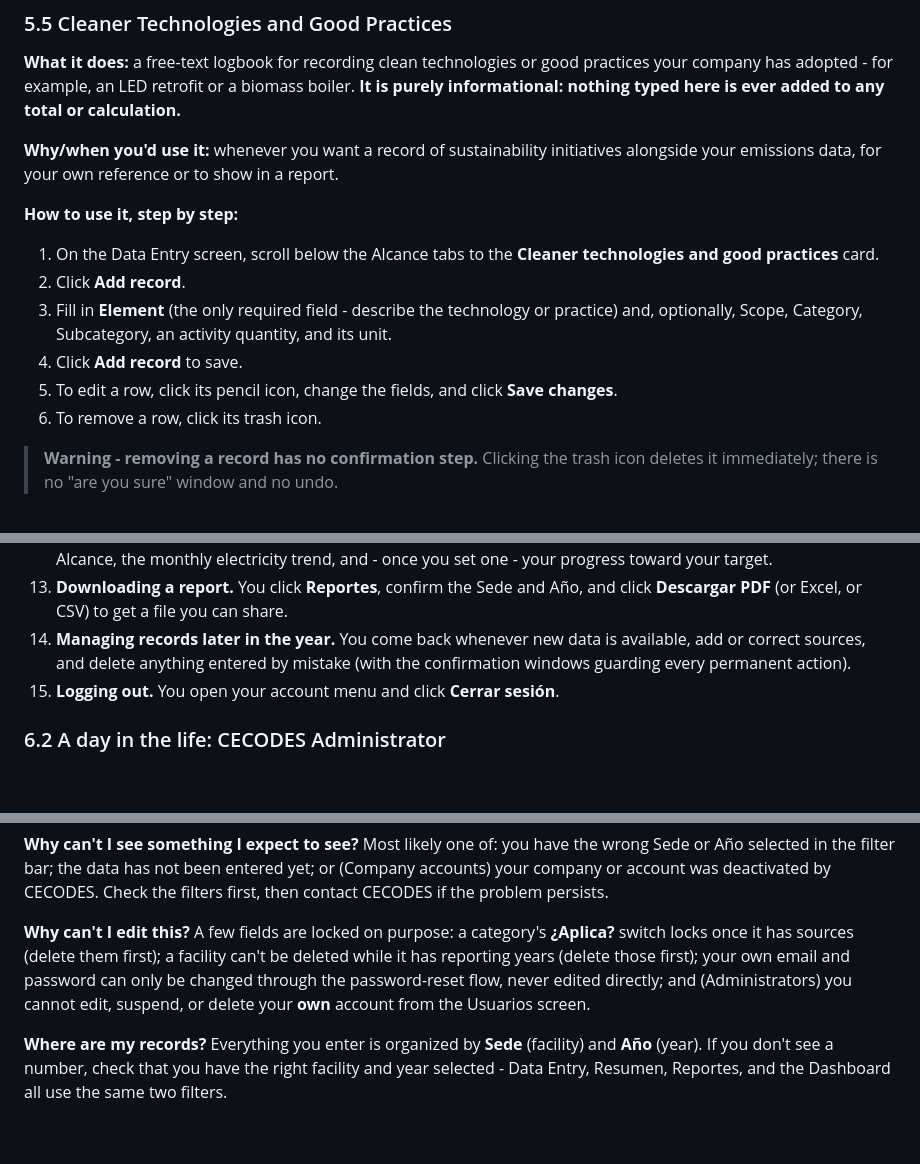
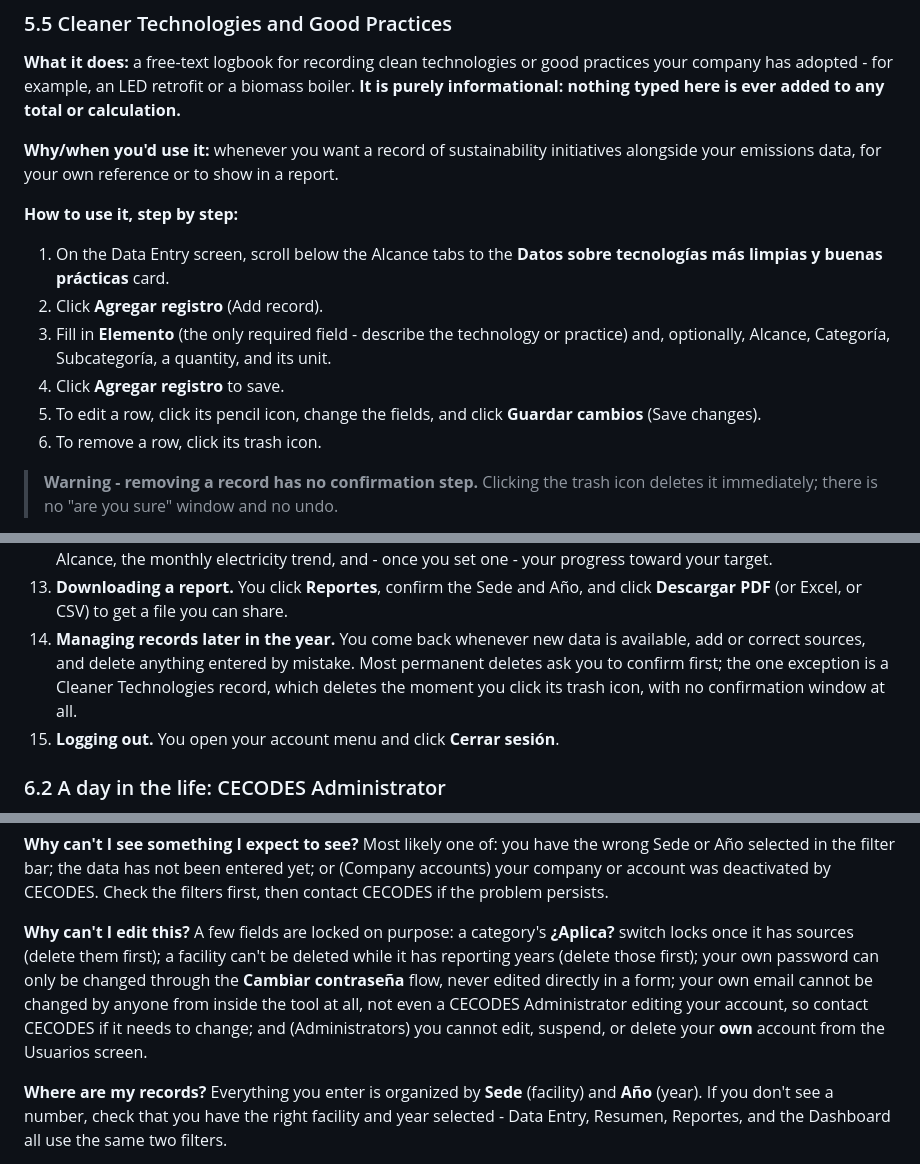
Before and after one commit to zainmustafai/CECODES-Carbon-Footprint-Calculator, a Markdown page: docs/CLIENT-HANDOFF.md, 3 parts joined by grey strips. GitHub-like rendering; blank space fills up the shorter version.

```diff
--- a/docs/CLIENT-HANDOFF.md
+++ b/docs/CLIENT-HANDOFF.md
@@ -539,13 +539,14 @@ emissions data, for your own reference or to show in a report.
 
 **How to use it, step by step:**
 
-1. On the Data Entry screen, scroll below the Alcance tabs to the **Cleaner technologies and good
-   practices** card.
-2. Click **Add record**.
-3. Fill in **Element** (the only required field - describe the technology or practice) and,
-   optionally, Scope, Category, Subcategory, an activity quantity, and its unit.
-4. Click **Add record** to save.
-5. To edit a row, click its pencil icon, change the fields, and click **Save changes**.
+1. On the Data Entry screen, scroll below the Alcance tabs to the **Datos sobre tecnologías más
+   limpias y buenas prácticas** card.
+2. Click **Agregar registro** (Add record).
+3. Fill in **Elemento** (the only required field - describe the technology or practice) and,
+   optionally, Alcance, Categoría, Subcategoría, a quantity, and its unit.
+4. Click **Agregar registro** to save.
+5. To edit a row, click its pencil icon, change the fields, and click **Guardar cambios** (Save
+   changes).
 6. To remove a row, click its trash icon.
 
 > **Warning - removing a record has no confirmation step.** Clicking the trash icon deletes it
@@ -883,8 +884,9 @@ empty option would never return anything anyway.
 13. **Downloading a report.** You click **Reportes**, confirm the Sede and Año, and click **Descargar
     PDF** (or Excel, or CSV) to get a file you can share.
 14. **Managing records later in the year.** You come back whenever new data is available, add or
-    correct sources, and delete anything entered by mistake (with the confirmation windows guarding
-    every permanent action).
+    correct sources, and delete anything entered by mistake. Most permanent deletes ask you to
+    confirm first; the one exception is a Cleaner Technologies record, which deletes the moment you
+    click its trash icon, with no confirmation window at all.
 15. **Logging out.** You open your account menu and click **Cerrar sesión**.
 
 ### 6.2 A day in the life: CECODES Administrator
@@ -1170,8 +1172,10 @@ filters first, then contact CECODES if the problem persists.
 **Why can't I edit this?**
 A few fields are locked on purpose: a category's **¿Aplica?** switch locks once it has sources (delete
 them first); a facility can't be deleted while it has reporting years (delete those first); your own
-email and password can only be changed through the password-reset flow, never edited directly; and
-(Administrators) you cannot edit, suspend, or delete your **own** account from the Usuarios screen.
+password can only be changed through the **Cambiar contraseña** flow, never edited directly in a
+form; your own email cannot be changed by anyone from inside the tool at all, not even a CECODES
+Administrator editing your account, so contact CECODES if it needs to change; and (Administrators)
+you cannot edit, suspend, or delete your **own** account from the Usuarios screen.
 
 **Where are my records?**
 Everything you enter is organized by **Sede** (facility) and **Año** (year). If you don't see a
```
Also changed, not shown: other parts of docs/CLIENT-HANDOFF.md (+2 -2 lines).
